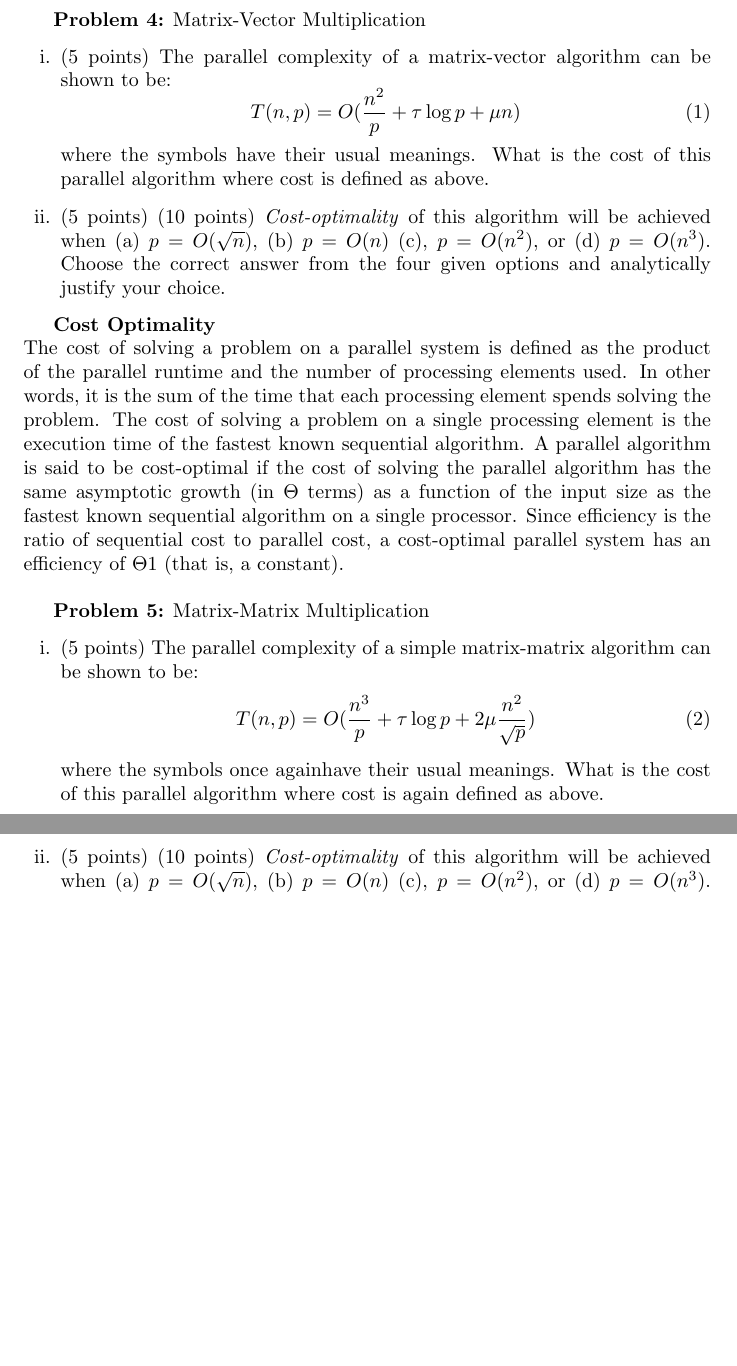
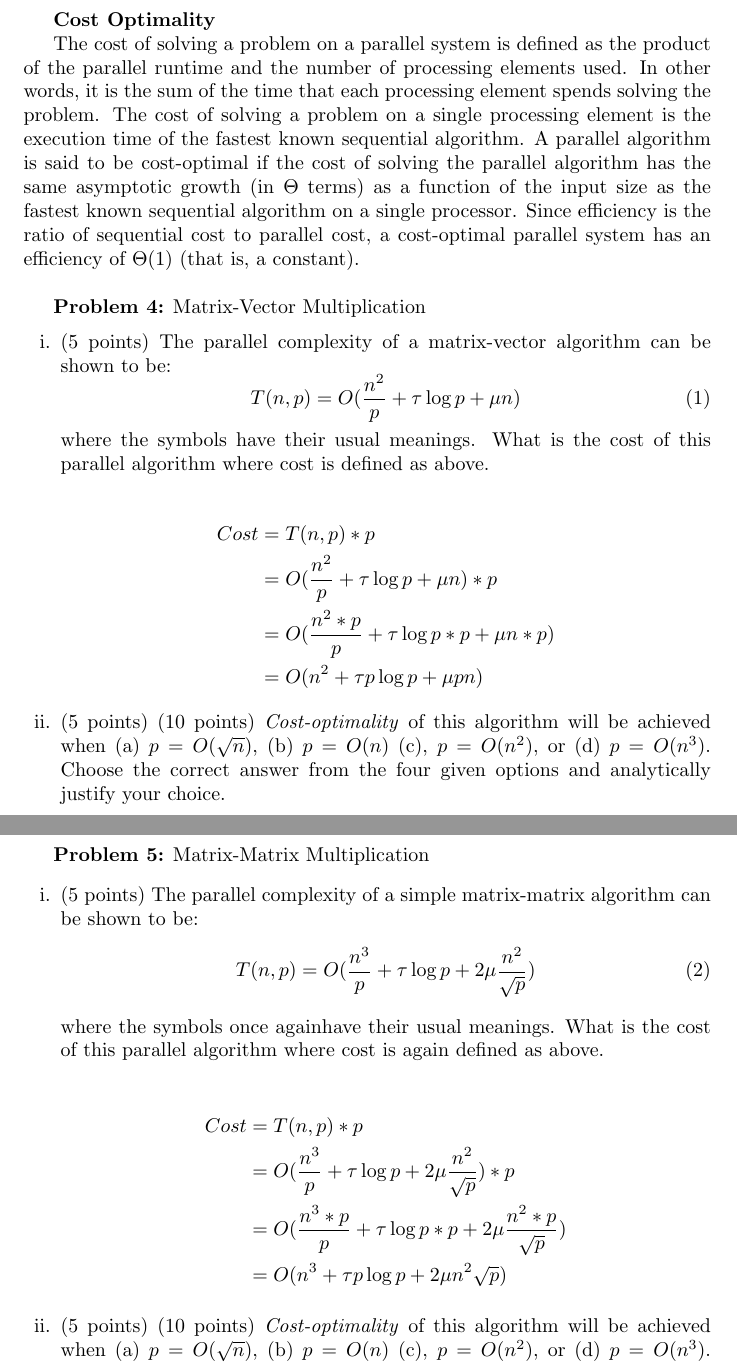
Before and after one commit to ChrisCanaday/cs462, a LaTeX problem sheet (homework/2/ccanada6-hw2.tex): two parts of pages 2 and 3 of 3, joined at a grey line, cut so that both start at the same text, the shorter picture padded with empty space. Compiled offline with pdfLaTeX.

Commit message:
First half of problem 4 and 5 done

```diff
--- a/homework/2/ccanada6-hw2.tex
+++ b/homework/2/ccanada6-hw2.tex
@@ -110,6 +110,16 @@ executed.
 
     \end{enumerate}
 
+    \textbf{Cost Optimality}
+
+    The cost of solving a problem on a parallel system is defined as the product of the parallel runtime and
+    the number of processing elements used. In other words, it is the sum of the time that each processing
+    element spends solving the problem. The cost of solving a problem on a single processing element is the
+    execution time of the fastest known sequential algorithm. A parallel algorithm is said to be cost-optimal
+    if the cost of solving the parallel algorithm has the same asymptotic growth (in $\Theta$ terms) as a function of
+    the input size as the fastest known sequential algorithm on a single processor. Since efficiency is the ratio
+    of sequential cost to parallel cost, a cost-optimal parallel system has an efficiency of $\Theta$(1) (that is, a constant). \\
+
 
     \textbf{Problem 4:} Matrix-Vector Multiplication
     \begin{enumerate}[i.]
@@ -120,19 +130,17 @@ executed.
     where the symbols have their usual meanings. What is the cost of this parallel algorithm where cost is
 defined as above.
 
+    \begin{align*}
+        Cost &= T(n,p) * p\\
+        &= O(\frac{n^2}{p} + \tau\log{p}+\mu{n})*p\\
+        &= O(\frac{n^2*p}{p} + \tau\log{p}*p+\mu{n}*p)\\
+        &= O(n^2 + \tau{p}\log{p} + \mu{p}n)
+    \end{align*}
+
     \item (5 points) (10 points) \textit{Cost-optimality} of this algorithm will be achieved when (a) $p = O(\sqrt{n})$, (b) $p = O(n)$ (c),
     $p = O(n^2)$, or (d) $p = O(n^3)$. Choose the correct answer from the four given options and analytically
     justify your choice.
     \end{enumerate}
-
-    \textbf{Cost Optimality} \\
-    The cost of solving a problem on a parallel system is defined as the product of the parallel runtime and
-    the number of processing elements used. In other words, it is the sum of the time that each processing
-    element spends solving the problem. The cost of solving a problem on a single processing element is the
-    execution time of the fastest known sequential algorithm. A parallel algorithm is said to be cost-optimal
-    if the cost of solving the parallel algorithm has the same asymptotic growth (in $\Theta$ terms) as a function of
-    the input size as the fastest known sequential algorithm on a single processor. Since efficiency is the ratio
-    of sequential cost to parallel cost, a cost-optimal parallel system has an efficiency of $\Theta$\(1\) (that is, a constant). \\
 
 
     \textbf{Problem 5:} Matrix-Matrix Multiplication
@@ -144,6 +152,13 @@ defined as above.
     where the symbols once againhave their usual meanings. What is the cost of this parallel algorithm
 where cost is again defined as above.
 
+    \begin{align*}
+        Cost &= T(n,p) * p\\
+        &= O(\frac{n^3}{p} + \tau\log{p}+2\mu\frac{n^2}{\sqrt{p}})*p\\
+        &= O(\frac{n^3*p}{p} + \tau\log{p}*p+2\mu\frac{n^2*p}{\sqrt{p}})\\
+        &= O(n^3 + \tau{p}\log{p} + 2\mu{n^2}\sqrt{p})
+    \end{align*}
+
     \item (5 points) (10 points) \textit{Cost-optimality} of this algorithm will be achieved when (a) $p = O(\sqrt{n})$, (b) $p = O(n)$ (c),
     $p = O(n^2)$, or (d) $p = O(n^3)$. Choose the correct answer from the four given options and analytically
     justify your choice.
```
